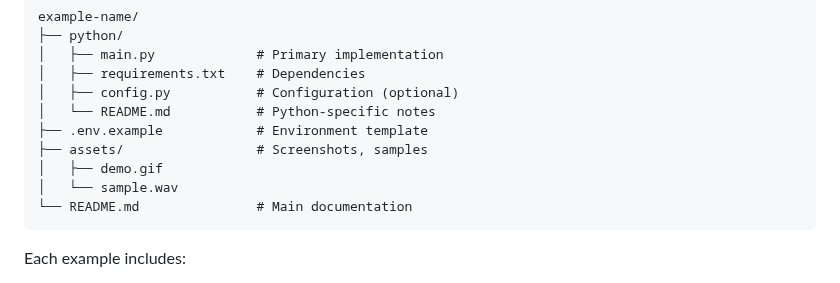
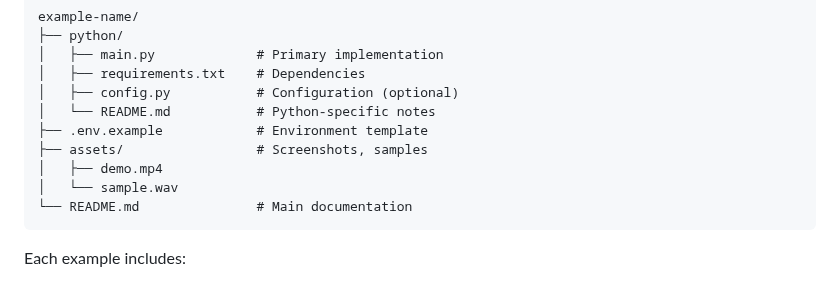
Before and after one commit to speechmatics/speechmatics-academy, a Markdown page: README.md, the part around the change. GitHub-like rendering.

Commit message:
extension update

````diff
--- a/README.md
+++ b/README.md
@@ -183,7 +183,7 @@ example-name/
 │   └── README.md           # Python-specific notes
 ├── .env.example            # Environment template
 ├── assets/                 # Screenshots, samples
-│   ├── demo.gif
+│   ├── demo.mp4
 │   └── sample.wav
 └── README.md               # Main documentation
 ```
````
